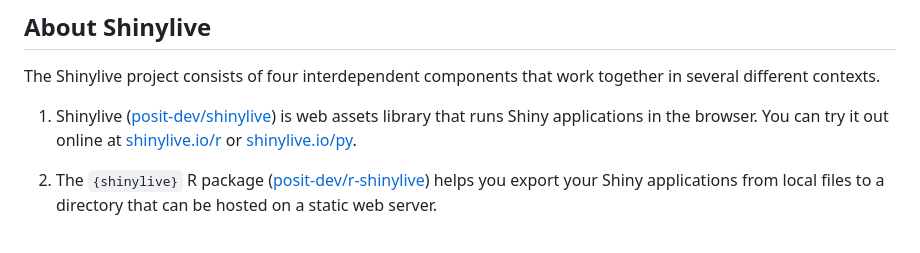
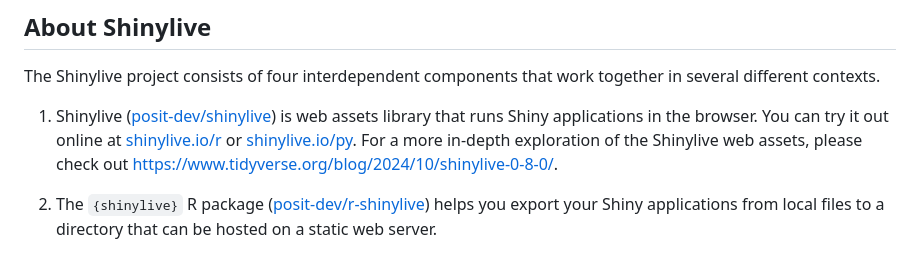
Before and after one commit to posit-dev/r-shinylive, a Markdown page: README.md, the part around the change. Drawn GitHub-style.

Commit message:
Docs: Add link to shinylive assets blog post (#137)

```diff
--- a/README.md
+++ b/README.md
@@ -15,7 +15,7 @@ Shinylive is a new way to run Shiny entirely in the browser, without any need fo
 
 The Shinylive project consists of four interdependent components that work together in several different contexts.
 
-1. Shinylive ([posit-dev/shinylive](https://github.com/posit-dev/shinylive)) is web assets library that runs Shiny applications in the browser. You can try it out online at [shinylive.io/r](https://shinylive.io/r) or [shinylive.io/py](https://shinylive.io/py).
+1. Shinylive ([posit-dev/shinylive](https://github.com/posit-dev/shinylive)) is web assets library that runs Shiny applications in the browser. You can try it out online at [shinylive.io/r](https://shinylive.io/r) or [shinylive.io/py](https://shinylive.io/py). For a more in-depth exploration of the Shinylive web assets, please check out https://www.tidyverse.org/blog/2024/10/shinylive-0-8-0/.
 
 2. The `{shinylive}` R package ([posit-dev/r-shinylive](https://github.com/posit-dev/r-shinylive)) helps you export your Shiny applications from local files to a directory that can be hosted on a static web server.
 
```
